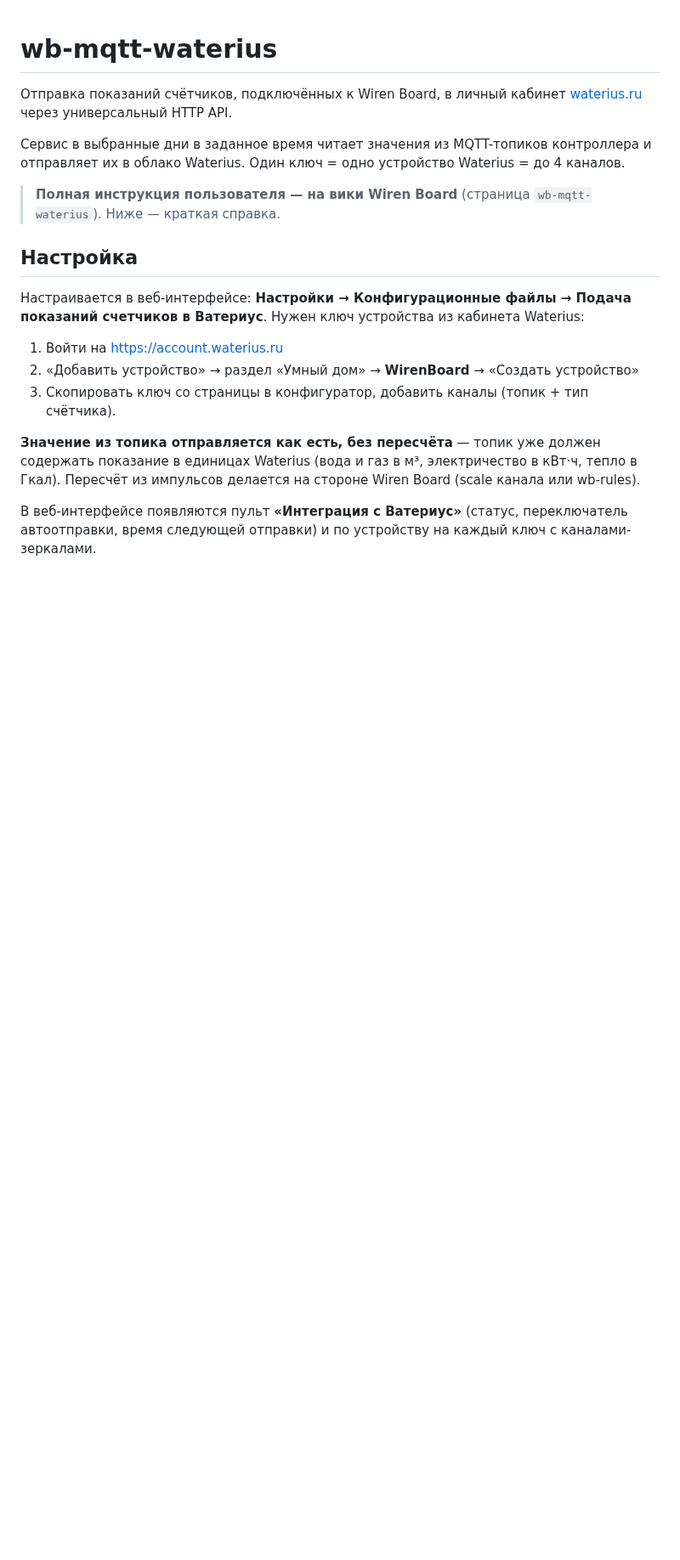
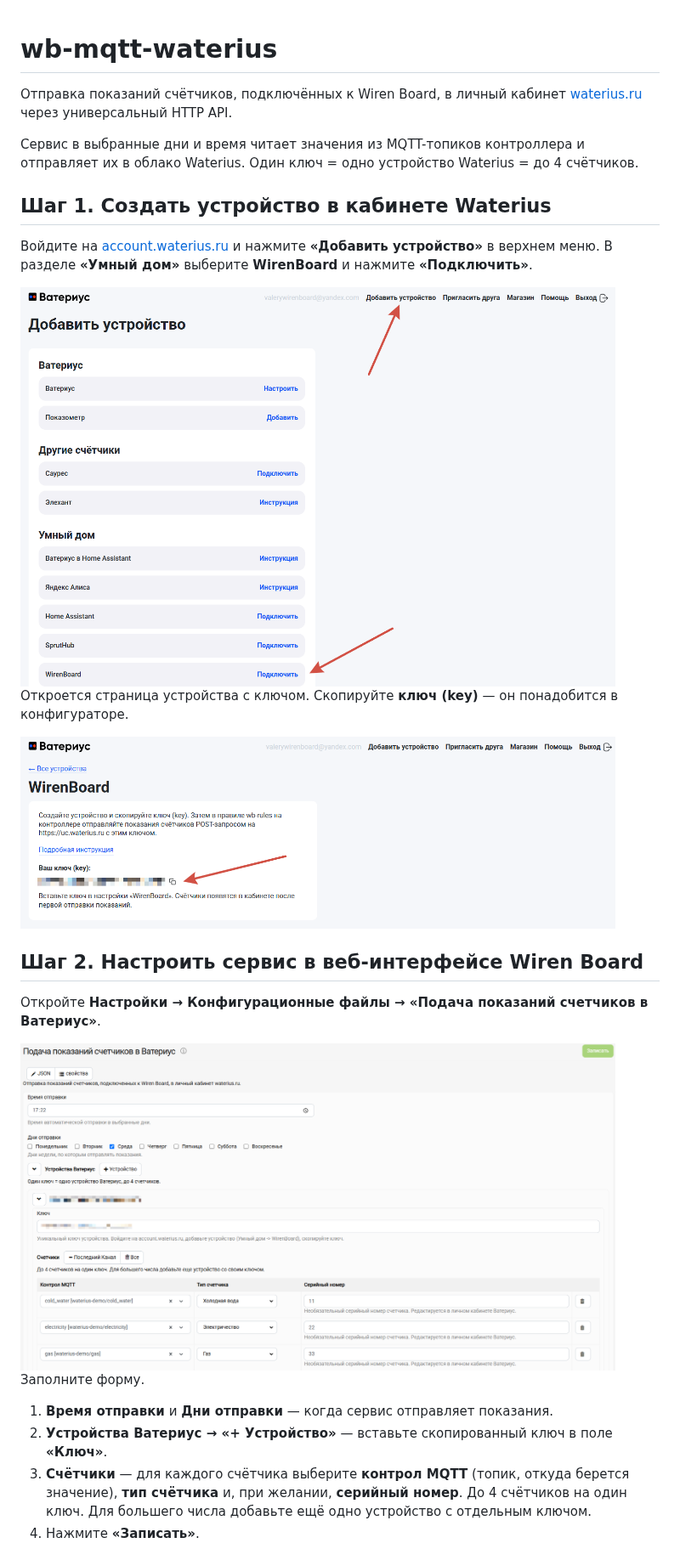
Before and after one commit to wirenboard/wb-mqtt-waterius, a Markdown page: README.md, the part around one of its changes. Shown at 85% size. GitHub-like rendering; pictures changed too: docs/img/configurator.png (added), docs/img/waterius-add-device.png (added), docs/img/waterius-key.png (added); blank space fills up the shorter version.

```diff
--- a/README.md
+++ b/README.md
@@ -3,24 +3,34 @@
 Отправка показаний счётчиков, подключённых к Wiren Board, в личный кабинет
 [waterius.ru](https://waterius.ru) через универсальный HTTP API.
 
-Сервис в выбранные дни в заданное время читает значения из MQTT-топиков контроллера и
-отправляет их в облако Waterius. Один ключ = одно устройство Waterius = до 4 каналов.
+Сервис в выбранные дни и время читает значения из MQTT-топиков контроллера и отправляет
+их в облако Waterius. Один ключ = одно устройство Waterius = до 4 счётчиков.
 
-> **Полная инструкция пользователя — на вики Wiren Board** (страница `wb-mqtt-waterius`).
-> Ниже — краткая справка.
+## Шаг 1. Создать устройство в кабинете Waterius
 
-## Настройка
+Войдите на [account.waterius.ru](https://account.waterius.ru) и нажмите **«Добавить
+устройство»** в верхнем меню. В разделе **«Умный дом»** выберите **WirenBoard** и нажмите
+**«Подключить»**.
 
-Настраивается в веб-интерфейсе: **Настройки → Конфигурационные файлы → Подача показаний
-счетчиков в Ватериус**. Нужен ключ устройства из кабинета Waterius:
+<img src="docs/img/waterius-add-device.png" width="700" alt="Добавление устройства WirenBoard в кабинете Waterius">
 
-1. Войти на https://account.waterius.ru
-2. «Добавить устройство» → раздел «Умный дом» → **WirenBoard** → «Создать устройство»
-3. Скопировать ключ со страницы в конфигуратор, добавить каналы (топик + тип счётчика).
+Откроется страница устройства с ключом. Скопируйте **ключ (key)** — он понадобится
+в конфигураторе.
 
-**Значение из топика отправляется как есть, без пересчёта** — топик уже должен содержать
-показание в единицах Waterius (вода и газ в м³, электричество в кВт·ч, тепло в Гкал).
-Пересчёт из импульсов делается на стороне Wiren Board (scale канала или wb-rules).
+<img src="docs/img/waterius-key.png" width="700" alt="Ключ устройства WirenBoard в кабинете Waterius">
 
-В веб-интерфейсе появляются пульт **«Интеграция с Ватериус»** (статус, переключатель
-автоотправки, время следующей отправки) и по устройству на каждый ключ с каналами-зеркалами.
+## Шаг 2. Настроить сервис в веб-интерфейсе Wiren Board
+
+Откройте **Настройки → Конфигурационные файлы → «Подача показаний счетчиков в Ватериус»**.
+
+<img src="docs/img/configurator.png" width="700" alt="Конфигуратор wb-mqtt-waterius">
+
+Заполните форму.
+
+1. **Время отправки** и **Дни отправки** — когда сервис отправляет показания.
+2. **Устройства Ватериус → «+ Устройство»** — вставьте скопированный ключ в поле **«Ключ»**.
+3. **Счётчики** — для каждого счётчика выберите **контрол MQTT** (топик, откуда берется
+   значение), **тип счётчика** и, при желании, **серийный номер**. До 4 счётчиков на один
+   ключ. Для большего числа добавьте ещё одно устройство с отдельным ключом.
+4. Нажмите **«Записать»**.
+
```
Also changed, not shown: other parts of README.md (+8 -0 lines), .github/PULL_REQUEST_TEMPLATE.md (deleted, +0 -10 lines), docs/img/device-meters.png (added), docs/img/device-panel.png (added), 8 other files.
